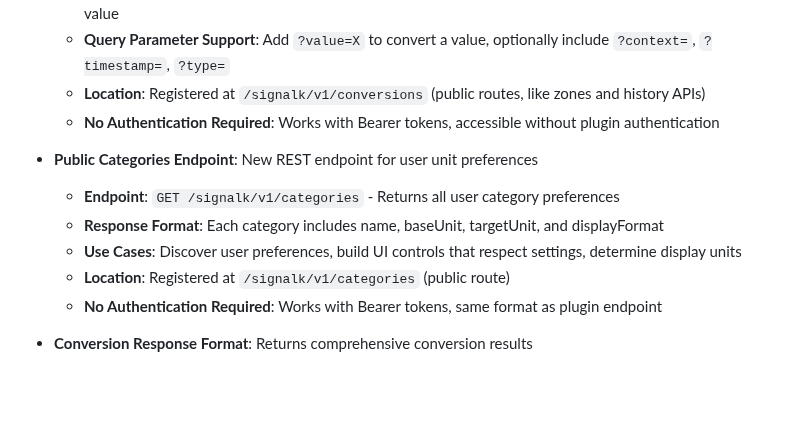
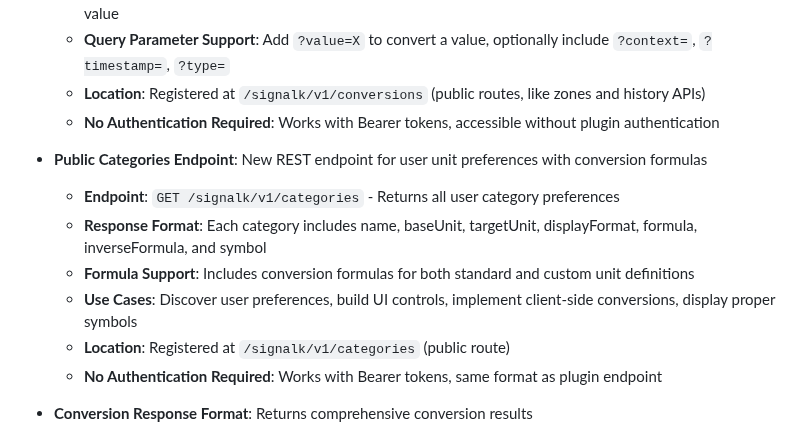
Before and after one commit to motamman/signalk-units-preference, a Markdown page: CHANGELOG.md, the part around the change. GitHub-like rendering; blank space fills up the shorter version.

```diff
--- a/CHANGELOG.md
+++ b/CHANGELOG.md
@@ -15,10 +15,11 @@ and this project adheres to [Semantic Versioning](https://semver.org/spec/v2.0.0
   - **Location**: Registered at `/signalk/v1/conversions` (public routes, like zones and history APIs)
   - **No Authentication Required**: Works with Bearer tokens, accessible without plugin authentication
 
-- **Public Categories Endpoint**: New REST endpoint for user unit preferences
+- **Public Categories Endpoint**: New REST endpoint for user unit preferences with conversion formulas
   - **Endpoint**: `GET /signalk/v1/categories` - Returns all user category preferences
-  - **Response Format**: Each category includes name, baseUnit, targetUnit, and displayFormat
-  - **Use Cases**: Discover user preferences, build UI controls that respect settings, determine display units
+  - **Response Format**: Each category includes name, baseUnit, targetUnit, displayFormat, formula, inverseFormula, and symbol
+  - **Formula Support**: Includes conversion formulas for both standard and custom unit definitions
+  - **Use Cases**: Discover user preferences, build UI controls, implement client-side conversions, display proper symbols
   - **Location**: Registered at `/signalk/v1/categories` (public route)
   - **No Authentication Required**: Works with Bearer tokens, same format as plugin endpoint
 
```
Also changed, not shown: README.md (+28 -10 lines).
